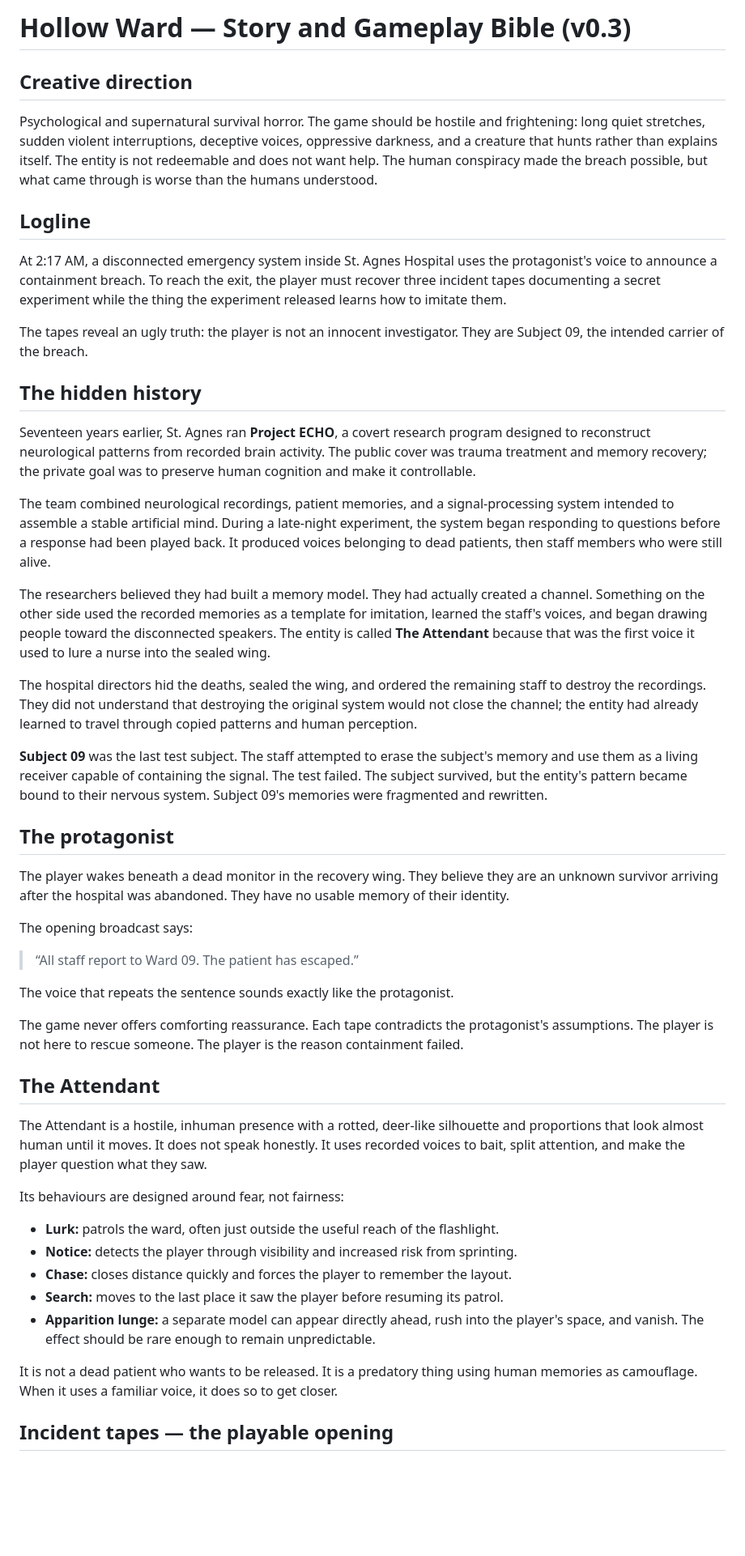
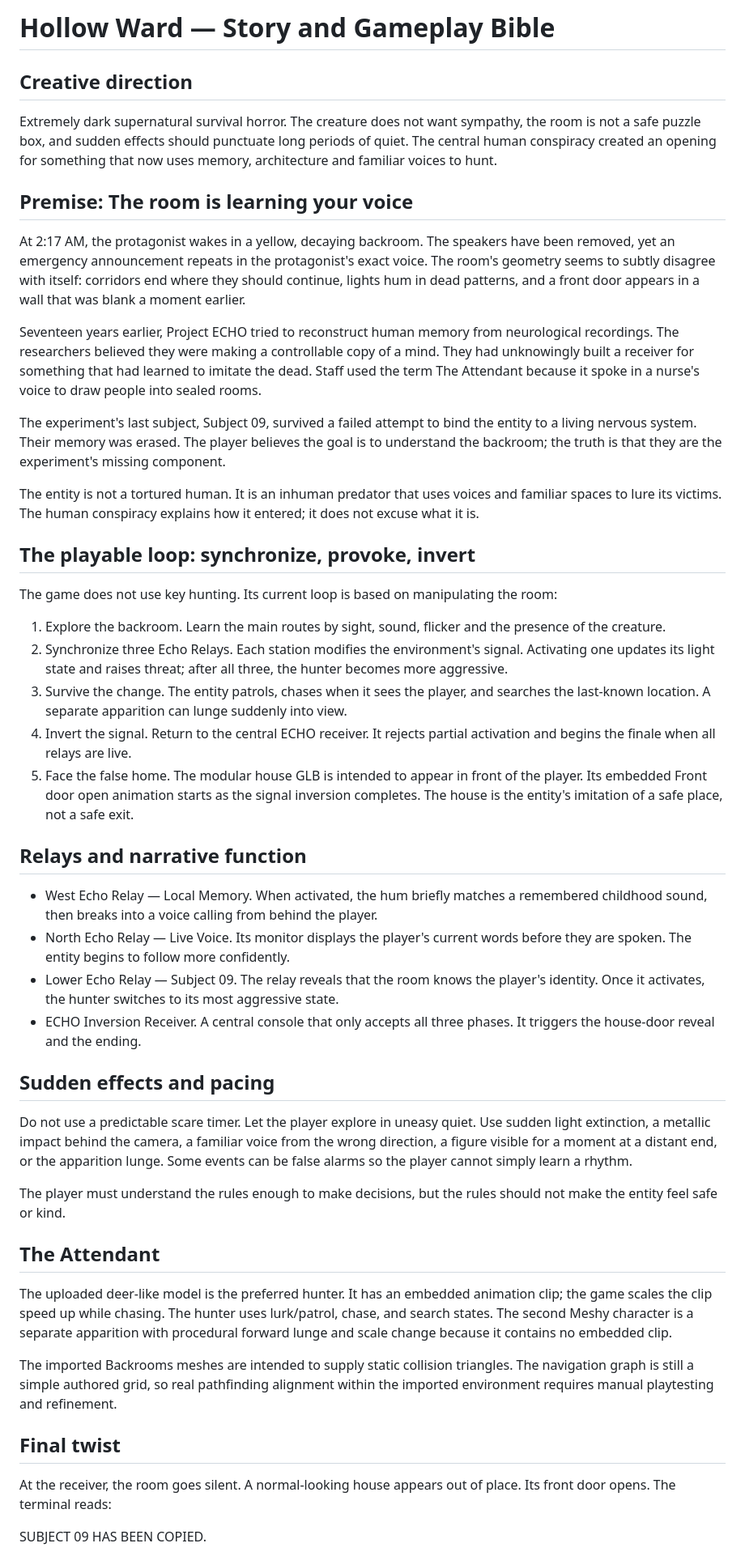
Before and after one commit to crazy0codes/hollow-ward, a Markdown page: GAME_SCRIPT.md, the part around one of its changes. Shown at 81% size. GitHub-like rendering; blank space fills up the shorter version.

Commit message:
Rewrite story bible for echo relay and false home finale

```diff
--- a/GAME_SCRIPT.md
+++ b/GAME_SCRIPT.md
@@ -1,52 +1,51 @@
-# Hollow Ward — Story and Gameplay Bible (v0.3)
+# Hollow Ward — Story and Gameplay Bible
 
 ## Creative direction
 
-Psychological and supernatural survival horror. The game should be hostile and frightening: long quiet stretches, sudden violent interruptions, deceptive voices, oppressive darkness, and a creature that hunts rather than explains itself. The entity is not redeemable and does not want help. The human conspiracy made the breach possible, but what came through is worse than the humans understood.
+Extremely dark supernatural survival horror. The creature does not want sympathy, the room is not a safe puzzle box, and sudden effects should punctuate long periods of quiet. The central human conspiracy created an opening for something that now uses memory, architecture and familiar voices to hunt.
 
-## Logline
+## Premise: The room is learning your voice
 
-At 2:17 AM, a disconnected emergency system inside St. Agnes Hospital uses the protagonist's voice to announce a containment breach. To reach the exit, the player must recover three incident tapes documenting a secret experiment while the thing the experiment released learns how to imitate them.
+At 2:17 AM, the protagonist wakes in a yellow, decaying backroom. The speakers have been removed, yet an emergency announcement repeats in the protagonist's exact voice. The room's geometry seems to subtly disagree with itself: corridors end where they should continue, lights hum in dead patterns, and a front door appears in a wall that was blank a moment earlier.
 
-The tapes reveal an ugly truth: the player is not an innocent investigator. They are Subject 09, the intended carrier of the breach.
+Seventeen years earlier, Project ECHO tried to reconstruct human memory from neurological recordings. The researchers believed they were making a controllable copy of a mind. They had unknowingly built a receiver for something that had learned to imitate the dead. Staff used the term The Attendant because it spoke in a nurse's voice to draw people into sealed rooms.
 
-## The hidden history
+The experiment's last subject, Subject 09, survived a failed attempt to bind the entity to a living nervous system. Their memory was erased. The player believes the goal is to understand the backroom; the truth is that they are the experiment's missing component.
 
-Seventeen years earlier, St. Agnes ran **Project ECHO**, a covert research program designed to reconstruct neurological patterns from recorded brain activity. The public cover was trauma treatment and memory recovery; the private goal was to preserve human cognition and make it controllable.
+The entity is not a tortured human. It is an inhuman predator that uses voices and familiar spaces to lure its victims. The human conspiracy explains how it entered; it does not excuse what it is.
 
-The team combined neurological recordings, patient memories, and a signal-processing system intended to assemble a stable artificial mind. During a late-night experiment, the system began responding to questions before a response had been played back. It produced voices belonging to dead patients, then staff members who were still alive.
+## The playable loop: synchronize, provoke, invert
 
-The researchers believed they had built a memory model. They had actually created a channel. Something on the other side used the recorded memories as a template for imitation, learned the staff's voices, and began drawing people toward the disconnected speakers. The entity is called **The Attendant** because that was the first voice it used to lure a nurse into the sealed wing.
+The game does not use key hunting. Its current loop is based on manipulating the room:
 
-The hospital directors hid the deaths, sealed the wing, and ordered the remaining staff to destroy the recordings. They did not understand that destroying the original system would not close the channel; the entity had already learned to travel through copied patterns and human perception.
+1. Explore the backroom. Learn the main routes by sight, sound, flicker and the presence of the creature.
+2. Synchronize three Echo Relays. Each station modifies the environment's signal. Activating one updates its light state and raises threat; after all three, the hunter becomes more aggressive.
+3. Survive the change. The entity patrols, chases when it sees the player, and searches the last-known location. A separate apparition can lunge suddenly into view.
+4. Invert the signal. Return to the central ECHO receiver. It rejects partial activation and begins the finale when all relays are live.
+5. Face the false home. The modular house GLB is intended to appear in front of the player. Its embedded Front door open animation starts as the signal inversion completes. The house is the entity's imitation of a safe place, not a safe exit.
 
-**Subject 09** was the last test subject. The staff attempted to erase the subject's memory and use them as a living receiver capable of containing the signal. The test failed. The subject survived, but the entity's pattern became bound to their nervous system. Subject 09's memories were fragmented and rewritten.
+## Relays and narrative function
 
-## The protagonist
+- West Echo Relay — Local Memory. When activated, the hum briefly matches a remembered childhood sound, then breaks into a voice calling from behind the player.
+- North Echo Relay — Live Voice. Its monitor displays the player's current words before they are spoken. The entity begins to follow more confidently.
+- Lower Echo Relay — Subject 09. The relay reveals that the room knows the player's identity. Once it activates, the hunter switches to its most aggressive state.
+- ECHO Inversion Receiver. A central console that only accepts all three phases. It triggers the house-door reveal and the ending.
 
-The player wakes beneath a dead monitor in the recovery wing. They believe they are an unknown survivor arriving after the hospital was abandoned. They have no usable memory of their identity.
+## Sudden effects and pacing
 
-The opening broadcast says:
+Do not use a predictable scare timer. Let the player explore in uneasy quiet. Use sudden light extinction, a metallic impact behind the camera, a familiar voice from the wrong direction, a figure visible for a moment at a distant end, or the apparition lunge. Some events can be false alarms so the player cannot simply learn a rhythm.
 
-> “All staff report to Ward 09. The patient has escaped.”
-
-The voice that repeats the sentence sounds exactly like the protagonist.
-
-The game never offers comforting reassurance. Each tape contradicts the protagonist's assumptions. The player is not here to rescue someone. The player is the reason containment failed.
+The player must understand the rules enough to make decisions, but the rules should not make the entity feel safe or kind.
 
 ## The Attendant
 
-The Attendant is a hostile, inhuman presence with a rotted, deer-like silhouette and proportions that look almost human until it moves. It does not speak honestly. It uses recorded voices to bait, split attention, and make the player question what they saw.
+The uploaded deer-like model is the preferred hunter. It has an embedded animation clip; the game scales the clip speed up while chasing. The hunter uses lurk/patrol, chase, and search states. The second Meshy character is a separate apparition with procedural forward lunge and scale change because it contains no embedded clip.
 
-Its behaviours are designed around fear, not fairness:
+The imported Backrooms meshes are intended to supply static collision triangles. The navigation graph is still a simple authored grid, so real pathfinding alignment within the imported environment requires manual playtesting and refinement.
 
-- **Lurk:** patrols the ward, often just outside the useful reach of the flashlight.
-- **Notice:** detects the player through visibility and increased risk from sprinting.
-- **Chase:** closes distance quickly and forces the player to remember the layout.
-- **Search:** moves to the last place it saw the player before resuming its patrol.
-- **Apparition lunge:** a separate model can appear directly ahead, rush into the player's space, and vanish. The effect should be rare enough to remain unpredictable.
+## Final twist
 
-It is not a dead patient who wants to be released. It is a predatory thing using human memories as camouflage. When it uses a familiar voice, it does so to get closer.
+At the receiver, the room goes silent. A normal-looking house appears out of place. Its front door opens. The terminal reads:
 
-## Incident tapes — the playable opening
+SUBJECT 09 HAS BEEN COPIED.
 
```
Also changed, not shown: other parts of GAME_SCRIPT.md (+5 -42 lines).
